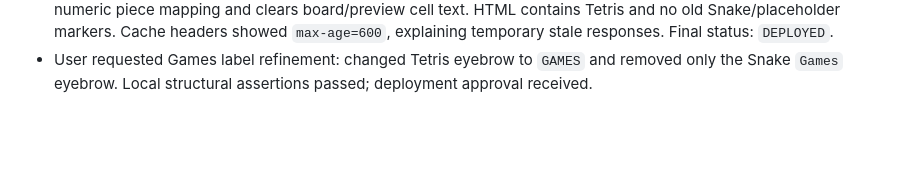
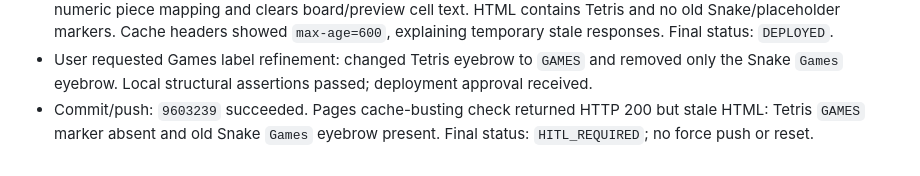
Before and after one commit to dg-ahn/dg-ahn.github.io, a Markdown page: AORR_LOG.md, the part around the change. Drawn GitHub-style; blank space fills up the shorter version.

Commit message:
Record Games label propagation status

```diff
--- a/AORR_LOG.md
+++ b/AORR_LOG.md
@@ -88,3 +88,4 @@
 - User re-approved deployment and a fresh cache-busting check was performed. Pages still returned HTTP 200 with Tetris and without the old Snake/placeholder markers, but omitted the pinned script and numeric piece mapping. Fingerprint remains `GITHUB_PAGES_STALE_HTML_AFTER_PUSH`; status remains `HITL_REQUIRED`.
 - Final propagation check: Pages now returns HTTP 200 with `script.js?v=c48cf99`; fetched JavaScript contains numeric piece mapping and clears board/preview cell text. HTML contains Tetris and no old Snake/placeholder markers. Cache headers showed `max-age=600`, explaining temporary stale responses. Final status: `DEPLOYED`.
 - User requested Games label refinement: changed Tetris eyebrow to `GAMES` and removed only the Snake `Games` eyebrow. Local structural assertions passed; deployment approval received.
+- Commit/push: `9603239` succeeded. Pages cache-busting check returned HTTP 200 but stale HTML: Tetris `GAMES` marker absent and old Snake `Games` eyebrow present. Final status: `HITL_REQUIRED`; no force push or reset.
```
Also changed, not shown: MEMORY.md (+2 -2 lines).
